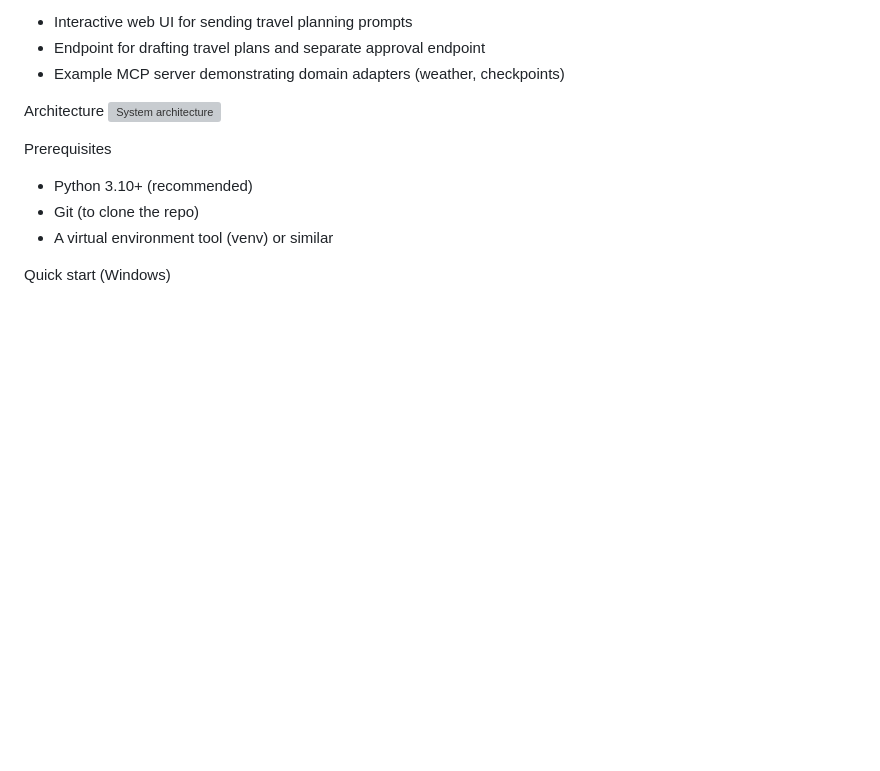
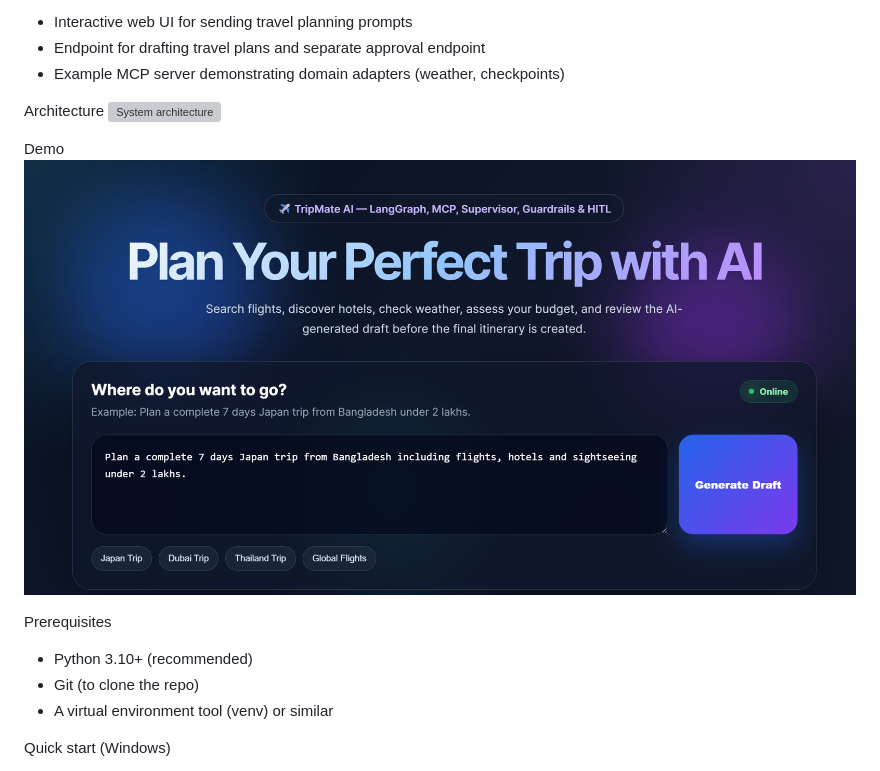
Before and after one commit to bharathjinka09/Multi-Agent-System-using-LangGraph-MCP-Supervisor-Guardrails-HITL, a Markdown page: README.md, the part around the change. Rendered like a GitHub page; pictures changed too: demo.png (added); blank space fills up the shorter version; grey boxes are pictures that could not be loaded.

```diff
--- a/README.md
+++ b/README.md
@@ -22,6 +22,9 @@ Features
 
 Architecture
 ![System architecture](architecture.png)
+
+Demo
+![TripMate AI demo](demo.png)
 
 Prerequisites
 - Python 3.10+ (recommended)
```
